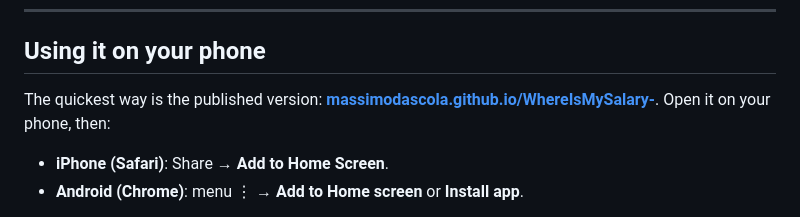
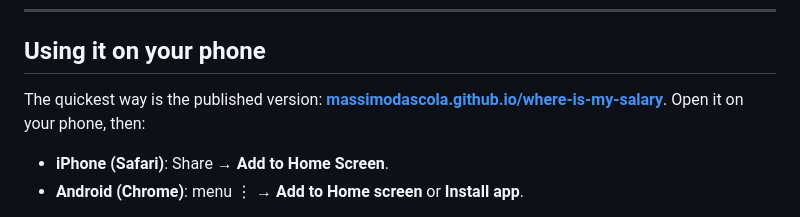
Before and after one commit to massimodascola/where-is-my-salary, a Markdown page: README.md, the part around one of its changes. Rendered like a GitHub page.

```diff
--- a/README.md
+++ b/README.md
@@ -61,7 +61,7 @@ The app has two main pages, reachable from the tab bar at the bottom of the scre
 
 ## Using it on your phone
 
-The quickest way is the published version: **[massimodascola.github.io/WhereIsMySalary-](https://massimodascola.github.io/WhereIsMySalary-/)**. Open it on your phone, then:
+The quickest way is the published version: **[massimodascola.github.io/where-is-my-salary](https://massimodascola.github.io/where-is-my-salary/)**. Open it on your phone, then:
 
 * **iPhone (Safari)**: Share → **Add to Home Screen**.
 * **Android (Chrome)**: menu ⋮ → **Add to Home screen** or **Install app**.
```
Also changed, not shown: other parts of README.md (+2 -2 lines), README.it.md (+1 -1 lines).
